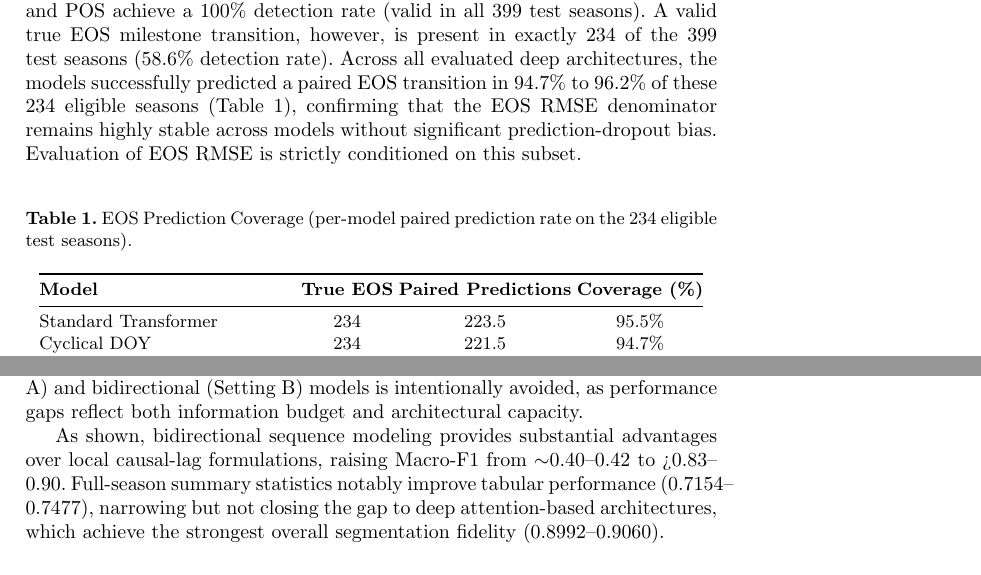
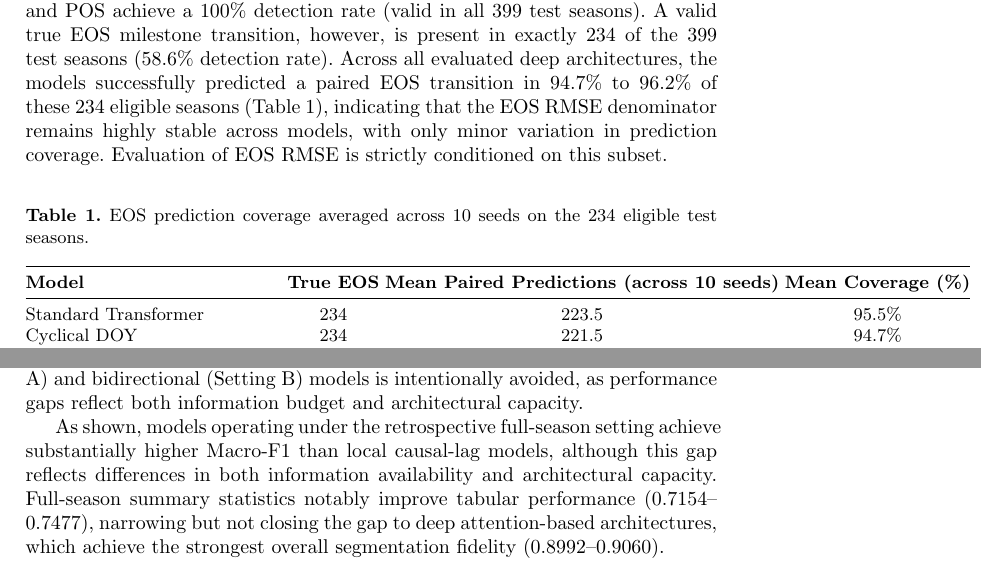
Before and after one commit to vuhahodo/crop-phenology-prediction, a LaTeX paper (docs/manuscript_final.tex): two parts of pages 5 and 7 of 13, joined at a grey line, cut so that both start at the same text. Compiled offline with pdfLaTeX.

Commit message:
Final pre-submission polish: resolve citation bug, clarify mean EOS coverage, fix wording claims

```diff
--- a/docs/manuscript_final.tex
+++ b/docs/manuscript_final.tex
@@ -89,15 +89,15 @@ Under evaluation Protocol A, continuous sequence predictions are deterministical
     \item \textbf{Peak of Season (POS):} Identified as the date of maximum NDVI observed within the predicted vegetative or reproductive intervals (Classes 1 and 2).
     \item \textbf{End of Season (EOS):} Decoded at the transition from Class 3 (Senescence) back to Class 0 (Fallow).
 \end{itemize}
-Whenever a predicted or true milestone transition is absent in a given season, that season is excluded from the error denominator for that specific milestone. To ensure methodological transparency regarding denominator truncation: SOS and POS achieve a 100\% detection rate (valid in all 399 test seasons). A valid true EOS milestone transition, however, is present in exactly 234 of the 399 test seasons (58.6\% detection rate). Across all evaluated deep architectures, the models successfully predicted a paired EOS transition in 94.7\% to 96.2\% of these 234 eligible seasons (Table \ref{tab:eos_coverage}), confirming that the EOS RMSE denominator remains highly stable across models without significant prediction-dropout bias. Evaluation of EOS RMSE is strictly conditioned on this subset.
+Whenever a predicted or true milestone transition is absent in a given season, that season is excluded from the error denominator for that specific milestone. To ensure methodological transparency regarding denominator truncation: SOS and POS achieve a 100\% detection rate (valid in all 399 test seasons). A valid true EOS milestone transition, however, is present in exactly 234 of the 399 test seasons (58.6\% detection rate). Across all evaluated deep architectures, the models successfully predicted a paired EOS transition in 94.7\% to 96.2\% of these 234 eligible seasons (Table \ref{tab:eos_coverage}), indicating that the EOS RMSE denominator remains highly stable across models, with only minor variation in prediction coverage. Evaluation of EOS RMSE is strictly conditioned on this subset.
 
 \begin{table}[h!]
 \centering
-\caption{EOS Prediction Coverage (per-model paired prediction rate on the 234 eligible test seasons).}
+\caption{EOS prediction coverage averaged across 10 seeds on the 234 eligible test seasons.}
 \label{tab:eos_coverage}
 \begin{tabular}{@{}lccc@{}}
 \toprule
-\textbf{Model} & \textbf{True EOS} & \textbf{Paired Predictions} & \textbf{Coverage (\%)} \\ \midrule
+\textbf{Model} & \textbf{True EOS} & \textbf{Mean Paired Predictions (across 10 seeds)} & \textbf{Mean Coverage (\%)} \\ \midrule
 Standard Transformer & 234 & 223.5 & 95.5\% \\
 Cyclical DOY & 234 & 221.5 & 94.7\% \\
 Calendar Gate & 234 & 222.4 & 95.0\% \\
@@ -151,7 +151,7 @@ To address concerns regarding information-budget confounding, we explicitly bifu
 
 \noindent \textit{Note on models:} The causal-lag Random Forest and XGBoost entries lack uncertainty quantification. Direct statistical comparison between causal (Setting A) and bidirectional (Setting B) models is intentionally avoided, as performance gaps reflect both information budget and architectural capacity.
 
-As shown, bidirectional sequence modeling provides substantial advantages over local causal-lag formulations, raising Macro-F1 from $\sim$0.40--0.42 to >0.83--0.90. Full-season summary statistics notably improve tabular performance (0.7154--0.7477), narrowing but not closing the gap to deep attention-based architectures, which achieve the strongest overall segmentation fidelity (0.8992--0.9060).
+As shown, models operating under the retrospective full-season setting achieve substantially higher Macro-F1 than local causal-lag models, although this gap reflects differences in both information availability and architectural capacity. Full-season summary statistics notably improve tabular performance (0.7154--0.7477), narrowing but not closing the gap to deep attention-based architectures, which achieve the strongest overall segmentation fidelity (0.8992--0.9060).
 
 \subsection{Calendar-Aware Ablation Study}
 To investigate RQ2, we systematically ablate calendar-conditioning mechanisms across seven distinct configurations over ten seeds. Table \ref{tab:ablation_metrics} summarizes the resulting stage segmentation Macro-F1 and decoded milestone estimation errors (RMSE in days) for SOS, POS, and EOS.
```
Also changed, not shown: docs/manuscript_final.md (+5 -5 lines), docs/manuscript_final.tex (2 more changed lines).
